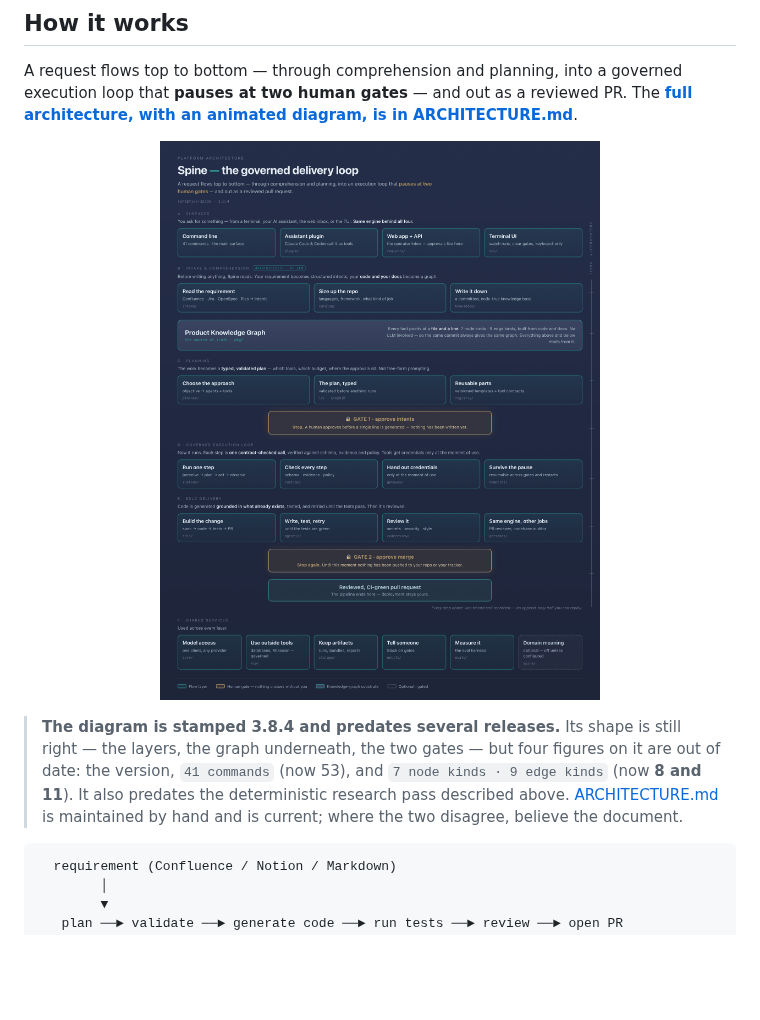
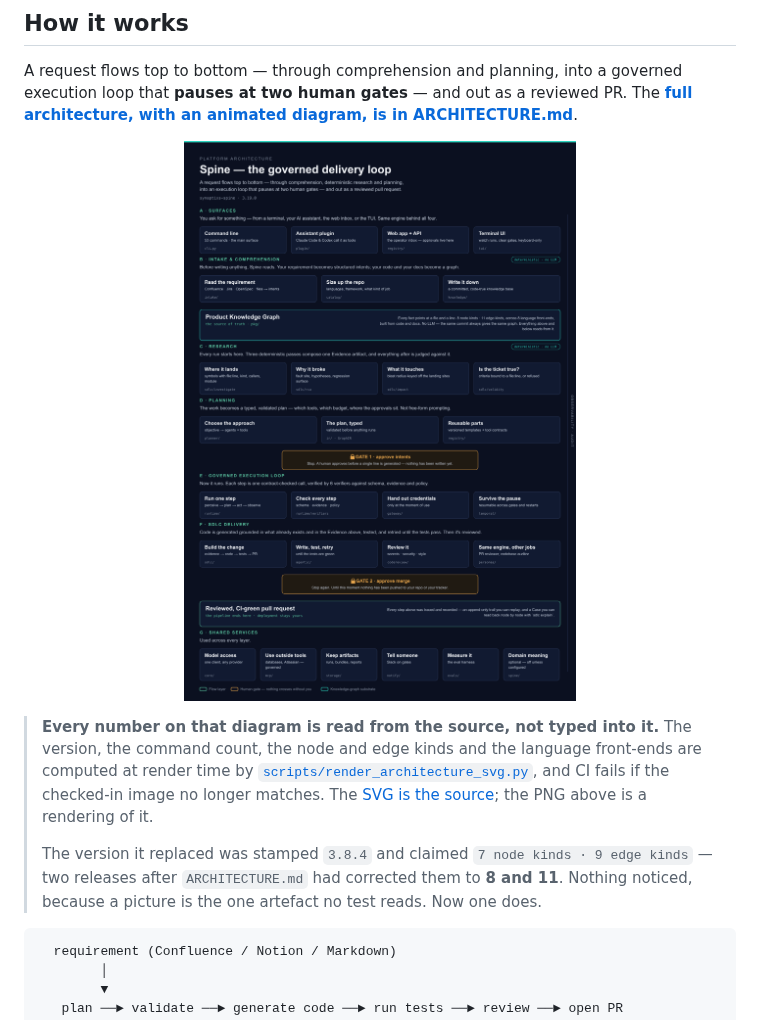
Before and after one commit to synaptixs/spine, a Markdown page: README.md, the part around the change. GitHub-like rendering; pictures changed too: assets/spine-architecture.png; blank space fills up the shorter version.

````diff
--- a/README.md
+++ b/README.md
@@ -241,11 +241,16 @@ animated diagram, is in ARCHITECTURE.md](https://github.com/synaptixs/spine/blob
        width="820">
 </p>
 
-> **The diagram is stamped 3.8.4 and predates several releases.** Its shape is still right — the
-> layers, the graph underneath, the two gates — but four figures on it are out of date: the
-> version, `41 commands` (now 53), and `7 node kinds · 9 edge kinds` (now **8 and 11**). It also
-> predates the deterministic research pass described above. [ARCHITECTURE.md](https://github.com/synaptixs/spine/blob/main/ARCHITECTURE.md)
-> is maintained by hand and is current; where the two disagree, believe the document.
+> **Every number on that diagram is read from the source, not typed into it.** The version, the
+> command count, the node and edge kinds and the language front-ends are computed at render time
+> by [`scripts/render_architecture_svg.py`](https://github.com/synaptixs/spine/blob/main/scripts/render_architecture_svg.py),
+> and CI fails if the checked-in image no longer matches. The
+> [SVG is the source](https://github.com/synaptixs/spine/blob/main/assets/spine-architecture.svg);
+> the PNG above is a rendering of it.
+>
+> The version it replaced was stamped `3.8.4` and claimed `7 node kinds · 9 edge kinds` — two
+> releases after `ARCHITECTURE.md` had corrected them to **8 and 11**. Nothing noticed, because a
+> picture is the one artefact no test reads. Now one does.
 
 ```
   requirement (Confluence / Notion / Markdown)
````
Also changed, not shown: CONTRIBUTING.md (+1 -0 lines), 3 other files.
